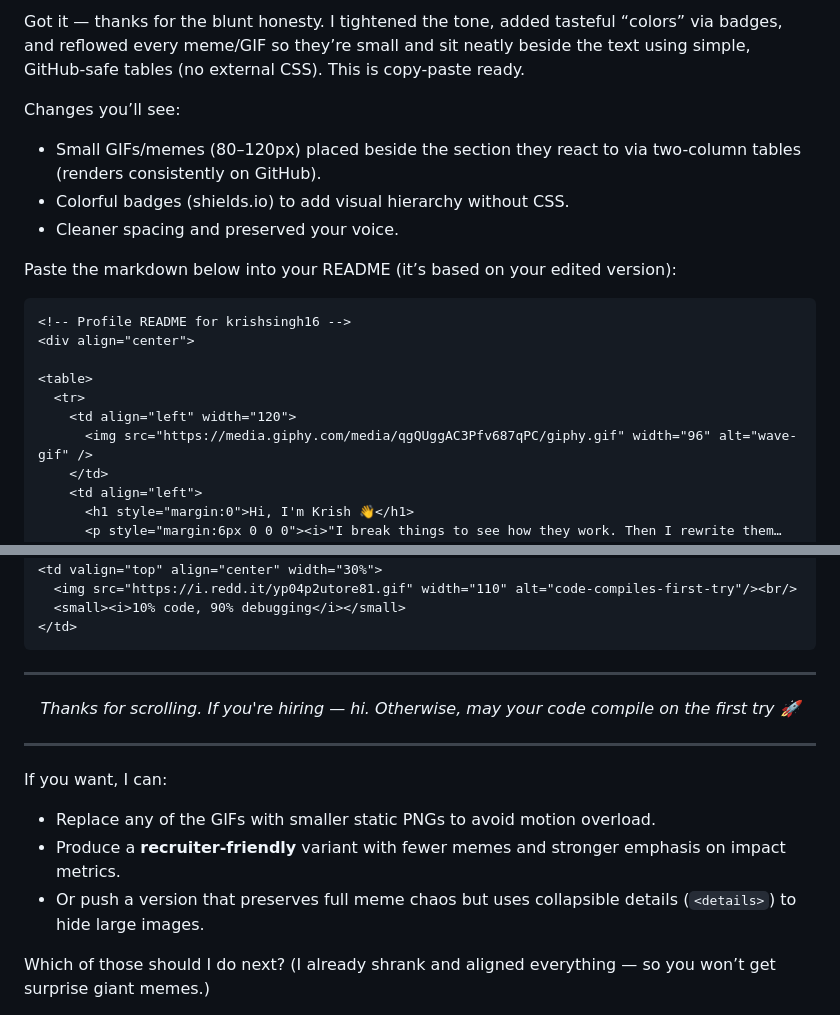
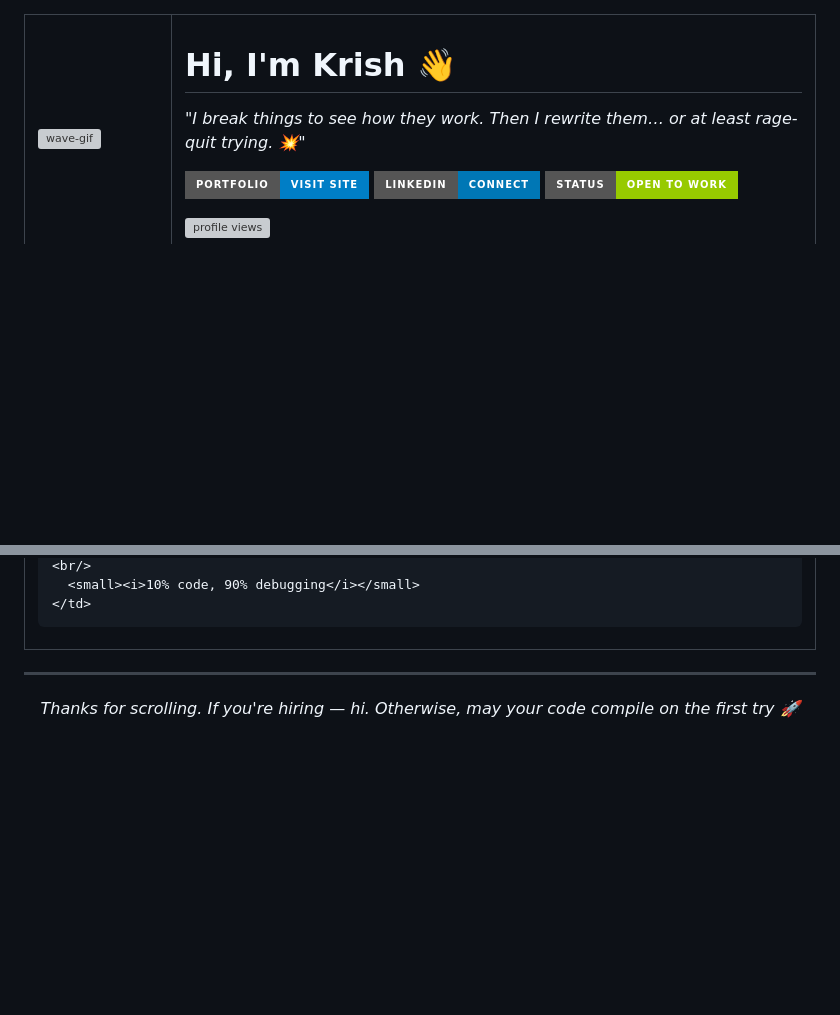
Before and after one commit to krish561/krish561, a Markdown page: README.md, 2 parts joined by grey strips. GitHub-like rendering; badges without logos; blank space fills up the shorter version; grey boxes are pictures that could not be loaded.

`````diff
--- a/README.md
+++ b/README.md
@@ -1,15 +1,3 @@
-Got it — thanks for the blunt honesty. I tightened the tone, added tasteful “colors” via badges, and reflowed every meme/GIF so they’re small and sit neatly beside the text using simple, GitHub-safe tables (no external CSS). This is copy-paste ready.
-
-Changes you’ll see:
-
-* Small GIFs/memes (80–120px) placed beside the section they react to via two-column tables (renders consistently on GitHub).
-* Colorful badges (shields.io) to add visual hierarchy without CSS.
-* Cleaner spacing and preserved your voice.
-
-Paste the markdown below into your README (it’s based on your edited version):
-
-````md
-<!-- Profile README for krishsingh16 -->
 <div align="center">
 
 <table>
@@ -178,13 +166,3 @@ public class Engineer {
 <div align="center">
   <i>Thanks for scrolling. If you're hiring — hi. Otherwise, may your code compile on the first try 🚀</i>
 </div>
-
----
-
-If you want, I can:
-
-* Replace any of the GIFs with smaller static PNGs to avoid motion overload.
-* Produce a **recruiter-friendly** variant with fewer memes and stronger emphasis on impact metrics.
-* Or push a version that preserves full meme chaos but uses collapsible details (`<details>`) to hide large images.
-
-Which of those should I do next? (I already shrank and aligned everything — so you won’t get surprise giant memes.)
`````
